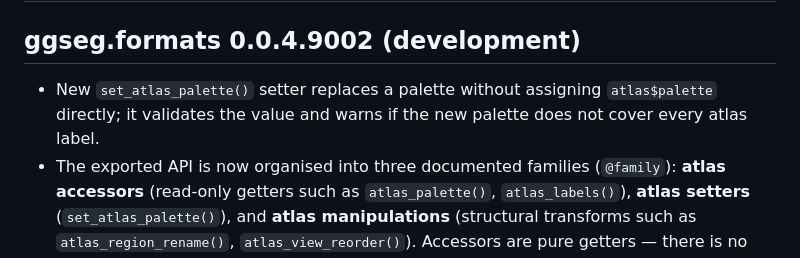
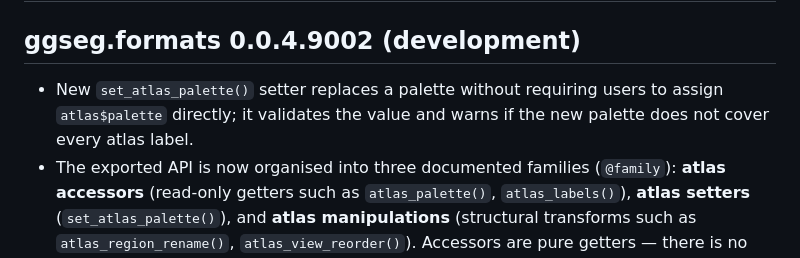
Before and after one commit to ggseg/ggseg.formats, a Markdown page: NEWS.md, the part around the change. Rendered like a GitHub page.

Commit message:
Potential fix for pull request finding
Co-authored-by: Copilot Autofix powered by AI <175728472+Copilot@users.noreply.github.com>

```diff
--- a/NEWS.md
+++ b/NEWS.md
@@ -2,9 +2,7 @@
 
 ## ggseg.formats 0.0.4.9002 (development)
 
-- New `set_atlas_palette()` setter replaces a palette without assigning
-  `atlas$palette` directly; it validates the value and warns if the new palette
-  does not cover every atlas label.
+- New `set_atlas_palette()` setter replaces a palette without requiring users to assign `atlas$palette` directly; it validates the value and warns if the new palette does not cover every atlas label.
 - The exported API is now organised into three documented families
   (`@family`): **atlas accessors** (read-only getters such as `atlas_palette()`,
   `atlas_labels()`), **atlas setters** (`set_atlas_palette()`), and **atlas
```
